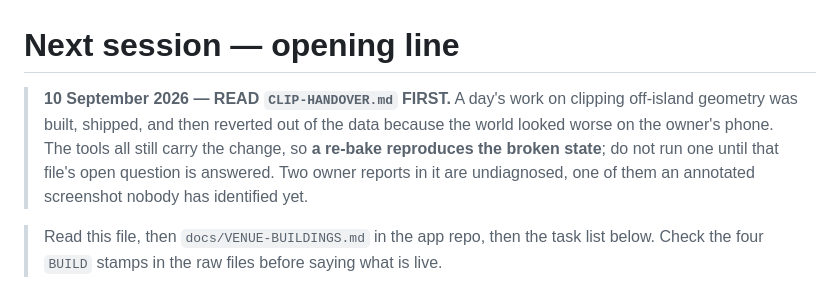
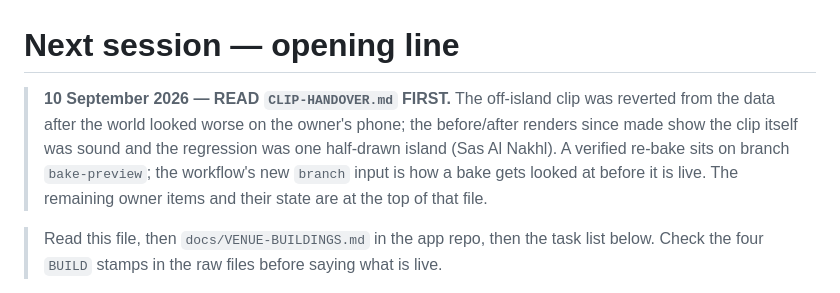
Before and after one commit to heinrichvanwyk101-lab/where2hang-hero-lab, a Markdown page: NEXT_SESSION.md, the part around the change. Drawn GitHub-style.

```diff
--- a/NEXT_SESSION.md
+++ b/NEXT_SESSION.md
@@ -1,10 +1,10 @@
 # Next session — opening line
 
-> **10 September 2026 — READ `CLIP-HANDOVER.md` FIRST.** A day's work on clipping off-island
-> geometry was built, shipped, and then reverted out of the data because the world looked worse on
-> the owner's phone. The tools all still carry the change, so **a re-bake reproduces the broken
-> state**; do not run one until that file's open question is answered. Two owner reports in it are
-> undiagnosed, one of them an annotated screenshot nobody has identified yet.
+> **10 September 2026 — READ `CLIP-HANDOVER.md` FIRST.** The off-island clip was reverted from the
+> data after the world looked worse on the owner's phone; the before/after renders since made show
+> the clip itself was sound and the regression was one half-drawn island (Sas Al Nakhl). A verified
+> re-bake sits on branch `bake-preview`; the workflow's new `branch` input is how a bake gets looked
+> at before it is live. The remaining owner items and their state are at the top of that file.
 
 > Read this file, then `docs/VENUE-BUILDINGS.md` in the app repo, then the task list below.
 > Check the four `BUILD` stamps in the raw files before saying what is live.
```
Also changed, not shown: CLIP-HANDOVER.md (+26 -0 lines).
